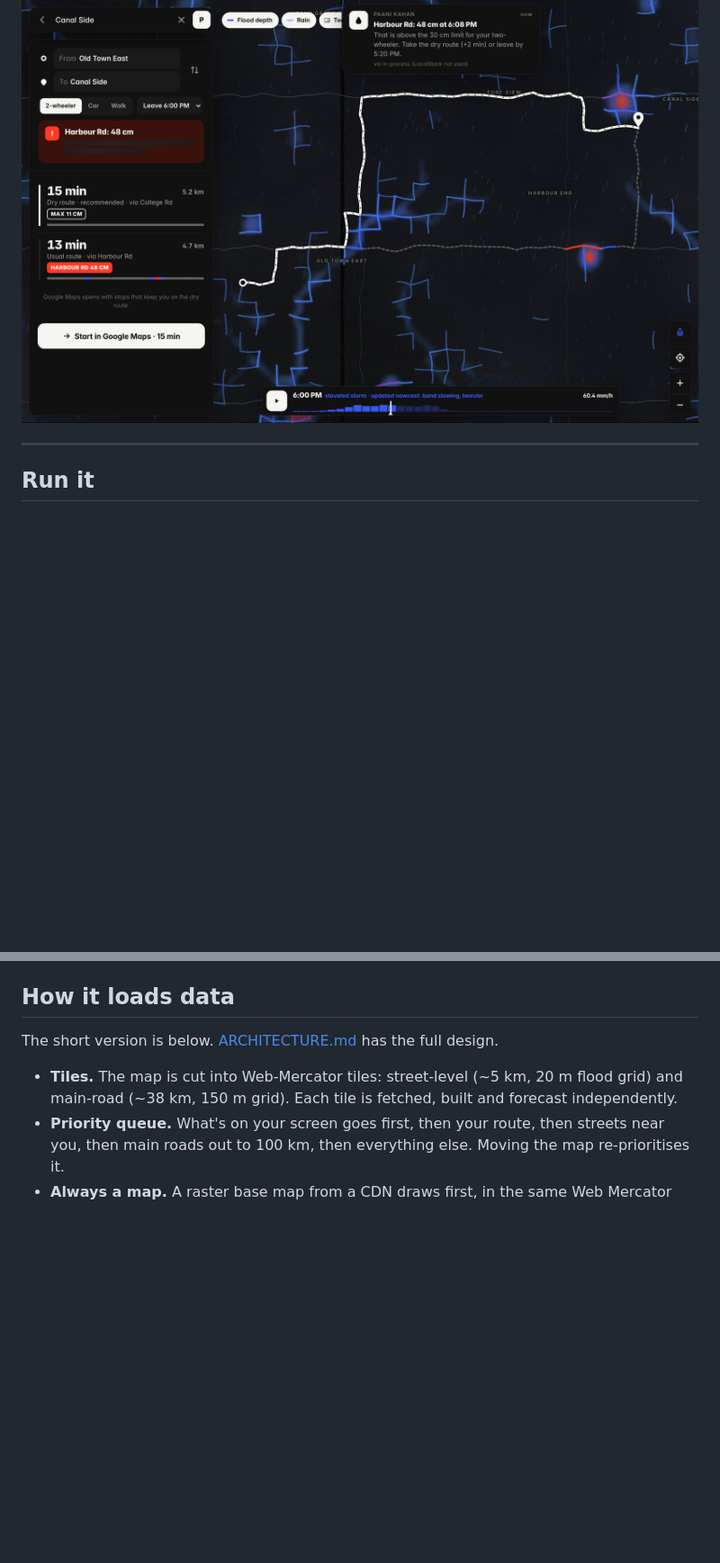
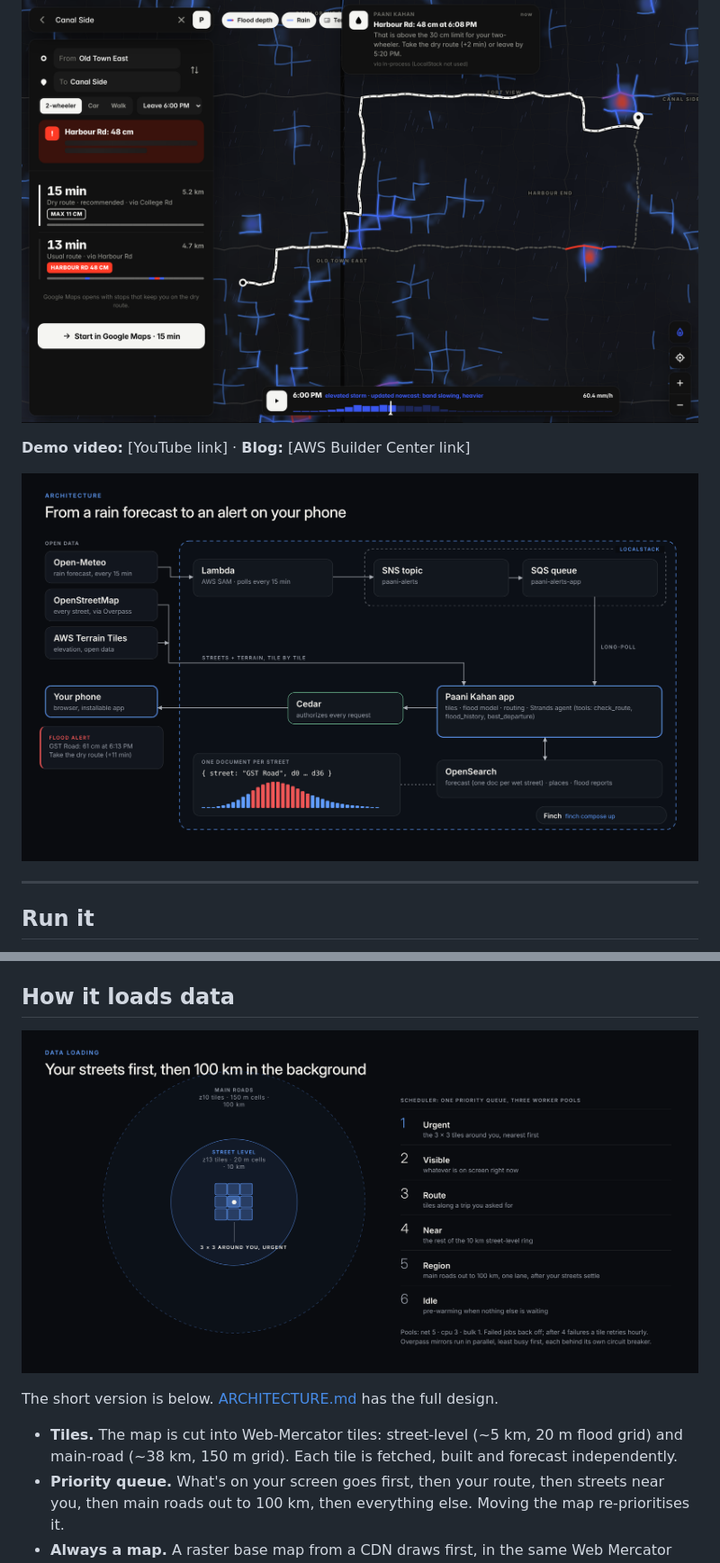
Before and after one commit to chinchoooo/paani-kahan, a Markdown page: README.md, 2 parts joined by grey strips. Shown: that part at 90% size. Drawn GitHub-style; pictures changed too: docs/diagrams/architecture.png (added), docs/diagrams/tiles.png (added); blank space fills up the shorter version.

Commit message:
README: architecture, data loading, flood model and alert path diagrams

```diff
--- a/README.md
+++ b/README.md
@@ -5,6 +5,10 @@
 Built for Environmental Hacks 2026 (Track 02: Heat and Water) with AWS open-source tools: **OpenSearch, Strands Agents SDK, Cedar, AWS SAM CLI, LocalStack and Finch**, plus **Terrain Tiles from the AWS Registry of Open Data**.
 
 ![Paani Kahan](docs/screenshot.png)
+
+**Demo video:** [YouTube link] · **Blog:** [AWS Builder Center link]
+
+![Architecture: from a rain forecast to an alert on your phone](docs/diagrams/architecture.png)
 
 ---
 
@@ -108,6 +112,8 @@ It prints an address like `http://192.168.1.20:8081` to open on the phone. To sh
 
 ## How it loads data
 
+![Your streets first, then 100 km in the background](docs/diagrams/tiles.png)
+
 The short version is below. [ARCHITECTURE.md](ARCHITECTURE.md) has the full design.
 
 - **Tiles.** The map is cut into Web-Mercator tiles: street-level (~5 km, 20 m flood grid) and main-road (~38 km, 150 m grid). Each tile is fetched, built and forecast independently.
```
Also changed, not shown: other parts of README.md (+4 -0 lines), docs/diagrams/alert-flow.png (added), docs/diagrams/flood-model.png (added), docs/diagrams/timeline.png (added).
